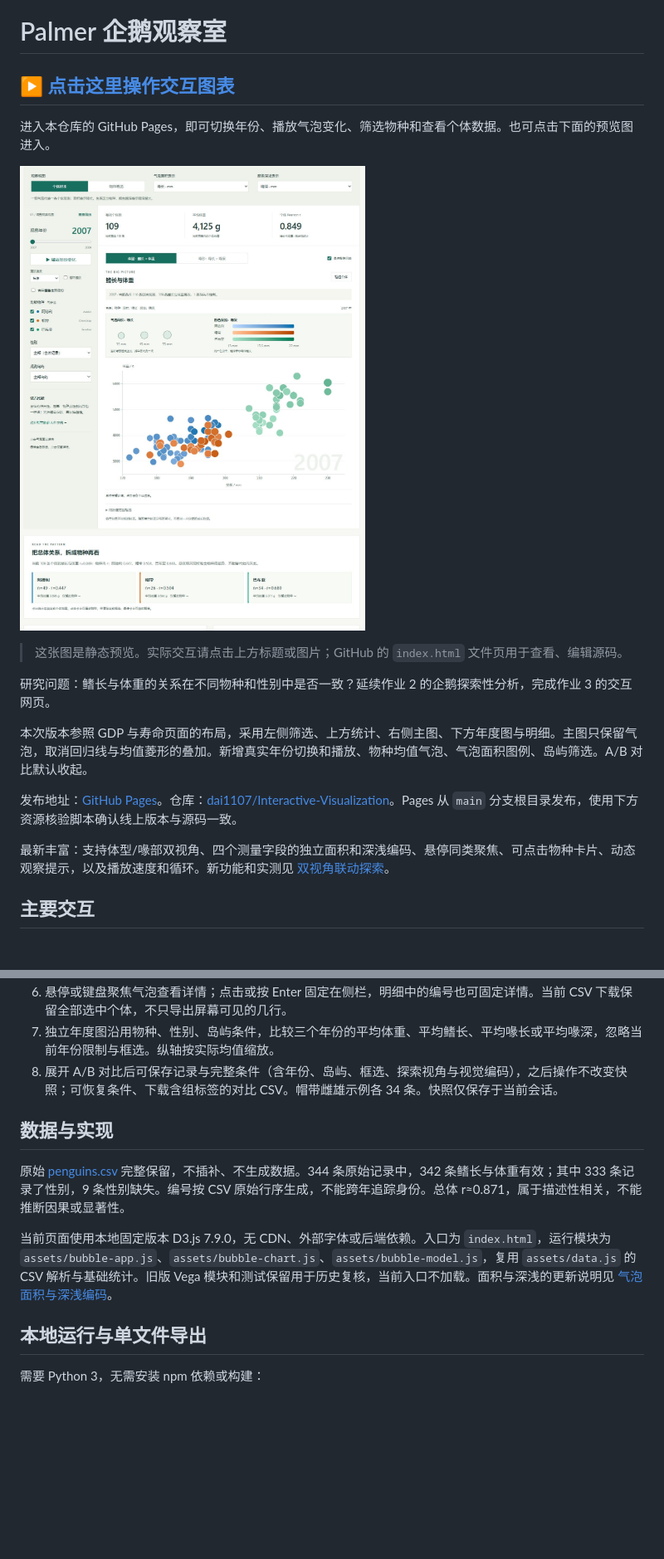
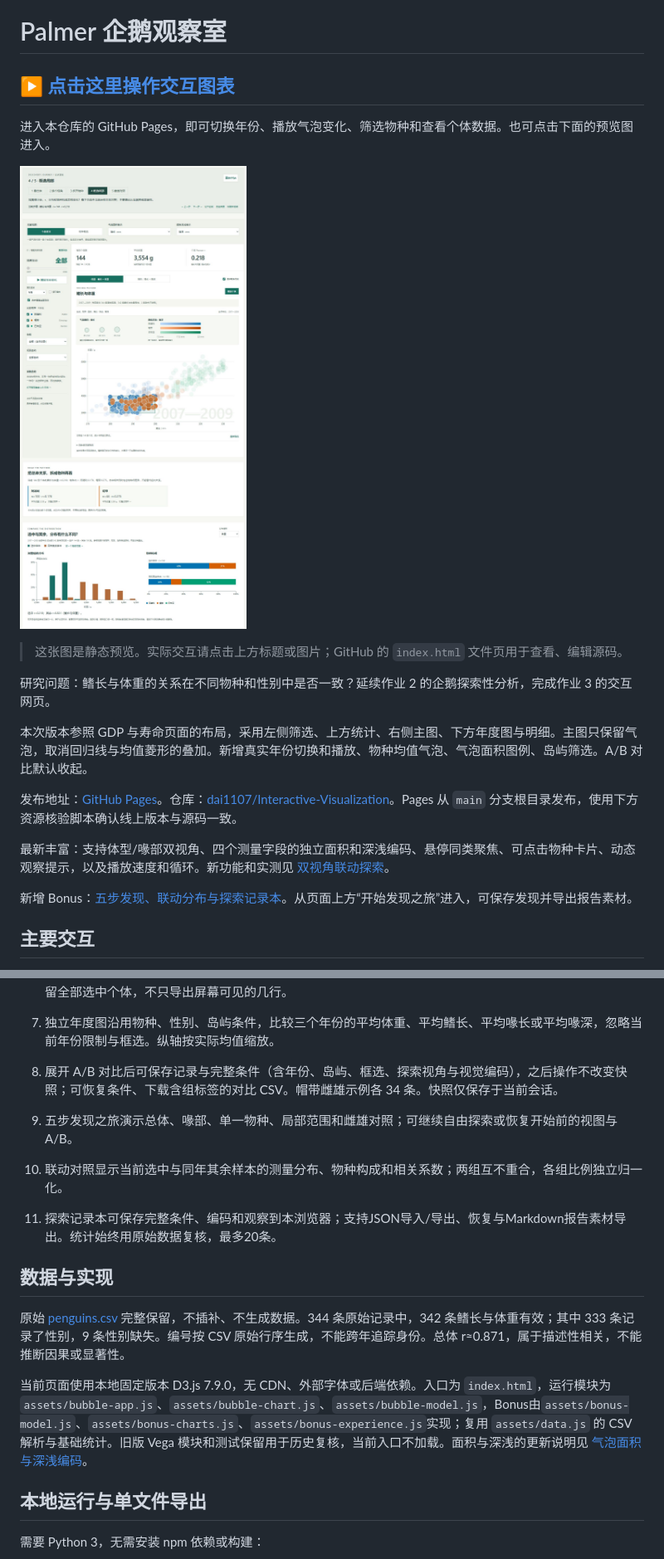
Before and after one commit to dai1107/Interactive-Visualization, a Markdown page: README.md, 2 parts joined by grey strips. Shown at 83% size. GitHub-like rendering; pictures changed too: docs/interactive-preview.png; blank space fills up the shorter version.

```diff
--- a/README.md
+++ b/README.md
@@ -15,6 +15,8 @@
 发布地址：[GitHub Pages](https://dai1107.github.io/Interactive-Visualization/)。仓库：[dai1107/Interactive-Visualization](https://github.com/dai1107/Interactive-Visualization)。Pages 从 `main` 分支根目录发布，使用下方资源核验脚本确认线上版本与源码一致。
 
 最新丰富：支持体型/喙部双视角、四个测量字段的独立面积和深浅编码、悬停同类聚焦、可点击物种卡片、动态观察提示，以及播放速度和循环。新功能和实测见 [双视角联动探索](docs/10_双视角联动探索.md)。
+
+新增 Bonus：[五步发现、联动分布与探索记录本](docs/11_Bonus设计与验收.md)。从页面上方“开始发现之旅”进入，可保存发现并导出报告素材。
 
 ## 主要交互
 
@@ -27,11 +29,15 @@
 7. 独立年度图沿用物种、性别、岛屿条件，比较三个年份的平均体重、平均鳍长、平均喙长或平均喙深，忽略当前年份限制与框选。纵轴按实际均值缩放。
 8. 展开 A/B 对比后可保存记录与完整条件（含年份、岛屿、框选、探索视角与视觉编码），之后操作不改变快照；可恢复条件、下载含组标签的对比 CSV。帽带雌雄示例各 34 条。快照仅保存于当前会话。
 
+9. 五步发现之旅演示总体、喙部、单一物种、局部范围和雌雄对照；可继续自由探索或恢复开始前的视图与A/B。
+10. 联动对照显示当前选中与同年其余样本的测量分布、物种构成和相关系数；两组互不重合，各组比例独立归一化。
+11. 探索记录本可保存完整条件、编码和观察到本浏览器；支持JSON导入/导出、恢复与Markdown报告素材导出。统计始终用原始数据复核，最多20条。
+
 ## 数据与实现
 
 原始 [penguins.csv](EDA_企鹅数据探索/penguins.csv) 完整保留，不插补、不生成数据。344 条原始记录中，342 条鳍长与体重有效；其中 333 条记录了性别，9 条性别缺失。编号按 CSV 原始行序生成，不能跨年追踪身份。总体 r≈0.871，属于描述性相关，不能推断因果或显著性。
 
-当前页面使用本地固定版本 D3.js 7.9.0，无 CDN、外部字体或后端依赖。入口为 `index.html`，运行模块为 `assets/bubble-app.js`、`assets/bubble-chart.js`、`assets/bubble-model.js`，复用 `assets/data.js` 的 CSV 解析与基础统计。旧版 Vega 模块和测试保留用于历史复核，当前入口不加载。面积与深浅的更新说明见 [气泡面积与深浅编码](docs/09_气泡面积与深浅编码.md)。
+当前页面使用本地固定版本 D3.js 7.9.0，无 CDN、外部字体或后端依赖。入口为 `index.html`，运行模块为 `assets/bubble-app.js`、`assets/bubble-chart.js`、`assets/bubble-model.js`，Bonus由`assets/bonus-model.js`、`assets/bonus-charts.js`、`assets/bonus-experience.js`实现；复用 `assets/data.js` 的 CSV 解析与基础统计。旧版 Vega 模块和测试保留用于历史复核，当前入口不加载。面积与深浅的更新说明见 [气泡面积与深浅编码](docs/09_气泡面积与深浅编码.md)。
 
 ## 本地运行与单文件导出
 
```
Also changed, not shown: other parts of README.md (+3 -3 lines), docs/11_Bonus设计与验收.md (added, +67 -0 lines), 作业3实施清单.md (+11 -0 lines), 10 other files.
